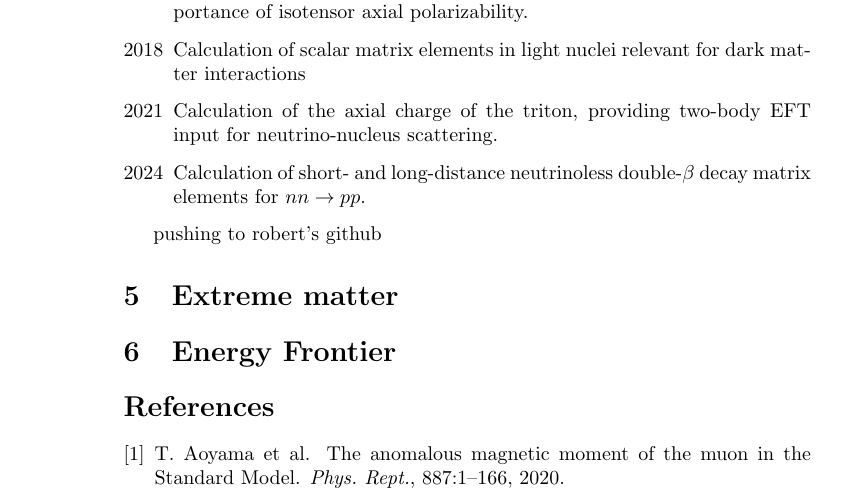
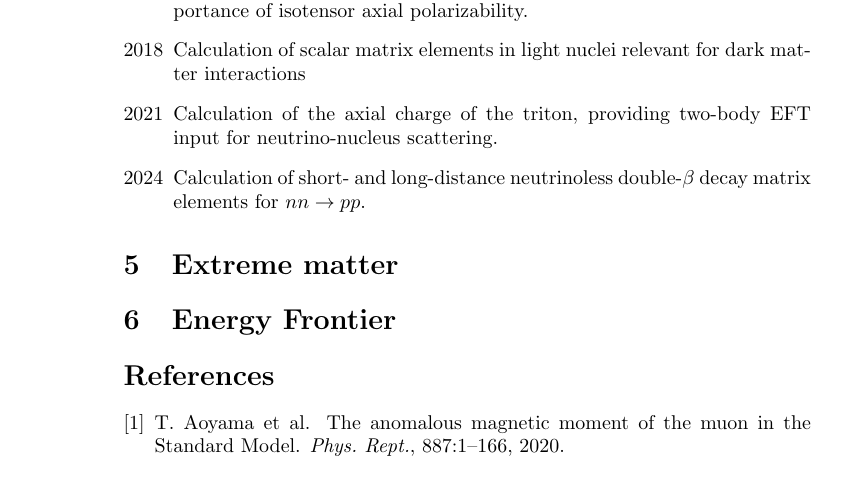
Before and after one commit to grokqcd/USQCD-theory-and-experimental-time-lines, a LaTeX document (main.tex): part of page 6 of 7, cut so that both start at the same text. Compiled offline with pdfLaTeX.

Commit message:
more tests

```diff
--- a/main.tex
+++ b/main.tex
@@ -182,8 +180,6 @@
     \item[2024] Calculation of short- and long-distance neutrinoless double-$\beta$ decay matrix elements for $nn\to pp$.
 \end{itemize}
 
-pushing to robert's github
-
 
 \section{Extreme matter}\label{sec:extreme}
 
```
Also changed, not shown: main.tex (2 more changed lines).
